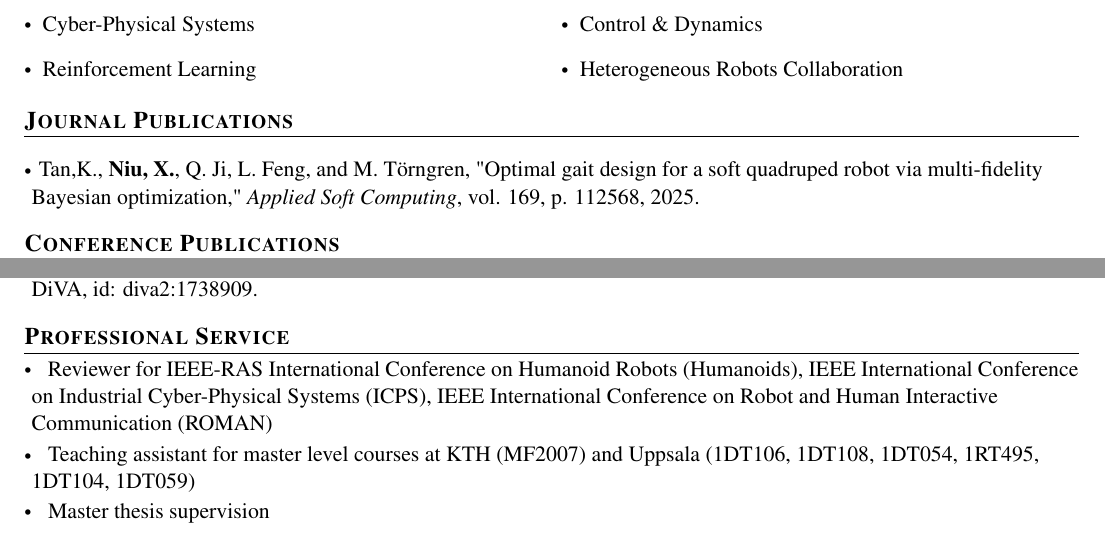
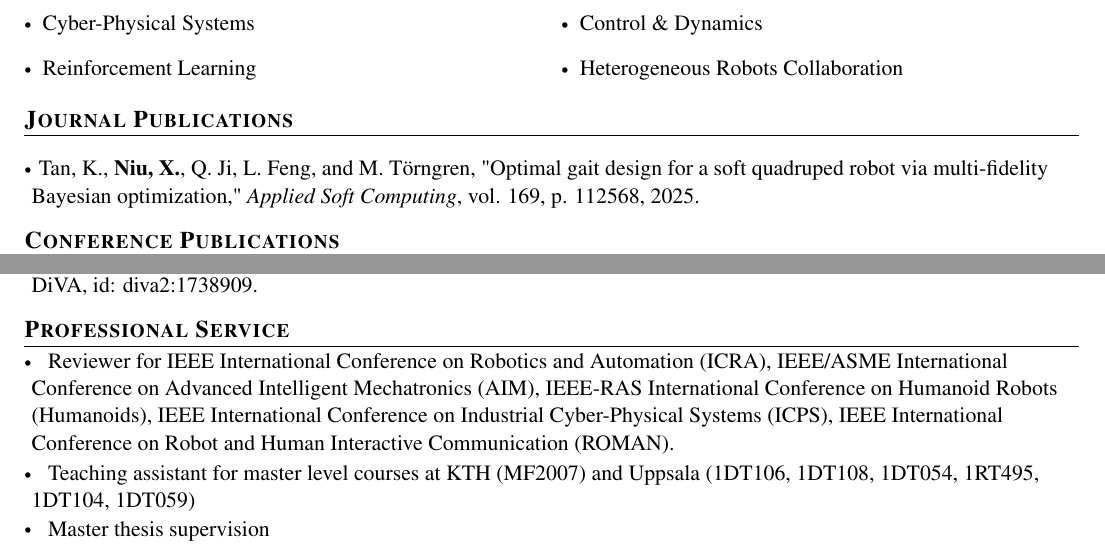
Before and after one commit to n7729697/CV_NIU_Xuezhi, a LaTeX document (main.tex): two parts of the page, joined at a grey line, cut so that both start at the same text. Compiled offline with pdfLaTeX.

Commit message:
Updates from Overleaf

```diff
--- a/main.tex
+++ b/main.tex
@@ -218,7 +217,7 @@
 %-----------Positions of Responsibility-----------------
 \section{\textbf{Professional Service}}
 \resumeSubHeadingListStart
-  \item \hspace{0.5em} Reviewer for IEEE-RAS International Conference on Humanoid Robots (Humanoids), IEEE International Conference on Industrial Cyber-Physical Systems (ICPS), IEEE International Conference on Robot and Human Interactive Communication (ROMAN)
+  \item \hspace{0.5em} Reviewer for IEEE International Conference on Robotics and Automation (ICRA), IEEE/ASME International Conference on Advanced Intelligent Mechatronics (AIM), IEEE-RAS International Conference on Humanoid Robots (Humanoids), IEEE International Conference on Industrial Cyber-Physical Systems (ICPS), IEEE International Conference on Robot and Human Interactive Communication (ROMAN).
   \vspace{-0.5em}
   \item \hspace{0.5em} Teaching assistant for master level courses at KTH (\href{https://www.kth.se/student/kurser/kurs/MF2007}{MF2007}) and Uppsala (\href{https://www.uu.se/en/study/course?query=1DT106}{1DT106}, \href{https://www.uu.se/en/study/course?query=1DT108}{1DT108}, \href{https://www.uu.se/en/study/course?query=1DT054}{1DT054},
   \href{https://www.uu.se/en/study/course?query=1RT495}{1RT495}, \href{https://www.uu.se/en/study/course?query=1DT104}{1DT104}, \href{https://www.uu.se/en/study/course?query=1DT059}{1DT059})
```
Also changed, not shown: main.tex (3 more changed lines).
